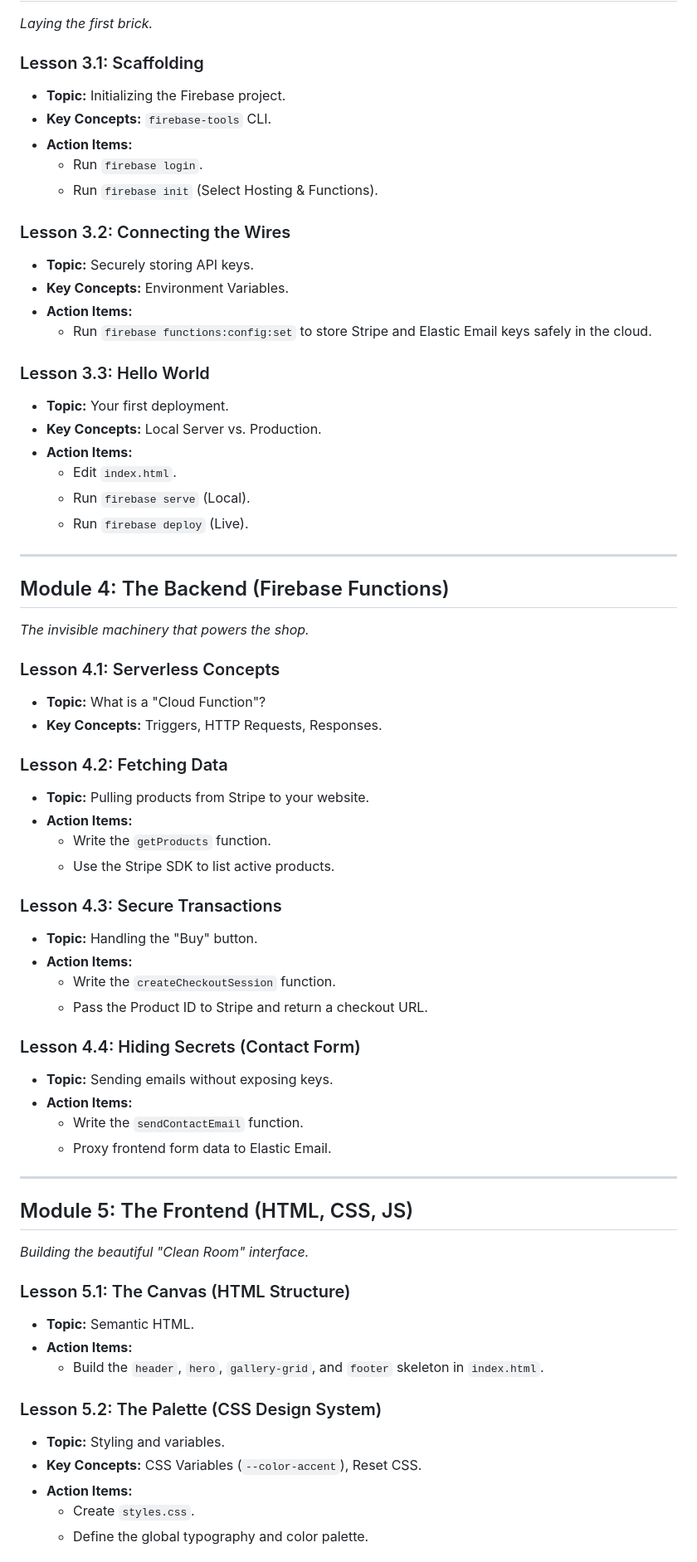
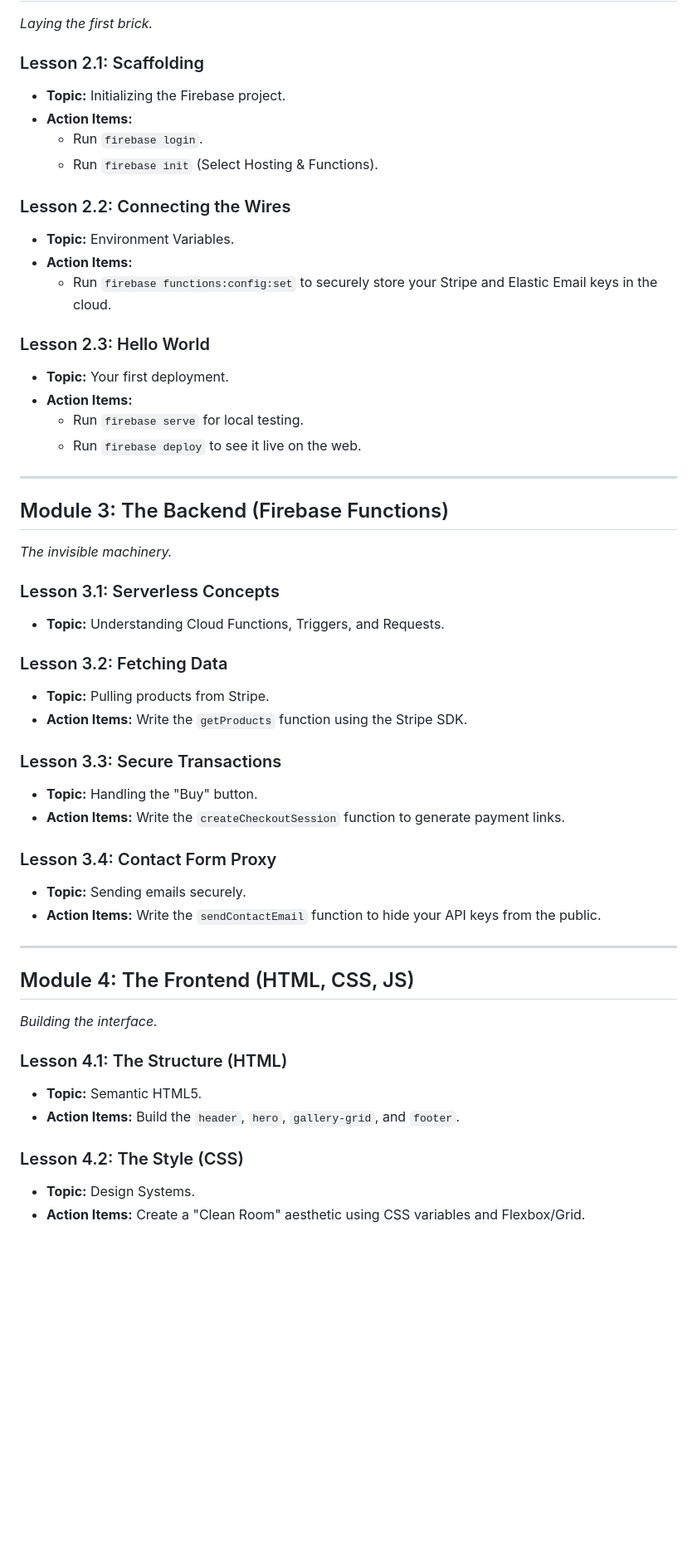
Before and after one commit to littefoot/artbeat, a Markdown page: course_curriculum.md, the part around one of its changes. Shown at 83% size. Rendered like a GitHub page; blank space fills up the shorter version.

```diff
--- a/course_curriculum.md
+++ b/course_curriculum.md
@@ -71,67 +73,52 @@ This course takes you from zero coding knowledge to deploying a high-end, fully
 *Laying the first brick.*
 
-### Lesson 3.1: Scaffolding
+### Lesson 2.1: Scaffolding
 *   **Topic:** Initializing the Firebase project.
-*   **Key Concepts:** `firebase-tools` CLI.
 *   **Action Items:**
     *   Run `firebase login`.
     *   Run `firebase init` (Select Hosting & Functions).
 
-### Lesson 3.2: Connecting the Wires
-*   **Topic:** Securely storing API keys.
-*   **Key Concepts:** Environment Variables.
+### Lesson 2.2: Connecting the Wires
+*   **Topic:** Environment Variables.
 *   **Action Items:**
-    *   Run `firebase functions:config:set` to store Stripe and Elastic Email keys safely in the cloud.
+    *   Run `firebase functions:config:set` to securely store your Stripe and Elastic Email keys in the cloud.
 
-### Lesson 3.3: Hello World
+### Lesson 2.3: Hello World
 *   **Topic:** Your first deployment.
-*   **Key Concepts:** Local Server vs. Production.
 *   **Action Items:**
-    *   Edit `index.html`.
-    *   Run `firebase serve` (Local).
-    *   Run `firebase deploy` (Live).
+    *   Run `firebase serve` for local testing.
+    *   Run `firebase deploy` to see it live on the web.
 
 ---
 
-## Module 4: The Backend (Firebase Functions)
-*The invisible machinery that powers the shop.*
+## Module 3: The Backend (Firebase Functions)
+*The invisible machinery.*
 
-### Lesson 4.1: Serverless Concepts
-*   **Topic:** What is a "Cloud Function"?
-*   **Key Concepts:** Triggers, HTTP Requests, Responses.
+### Lesson 3.1: Serverless Concepts
+*   **Topic:** Understanding Cloud Functions, Triggers, and Requests.
 
-### Lesson 4.2: Fetching Data
-*   **Topic:** Pulling products from Stripe to your website.
-*   **Action Items:**
-    *   Write the `getProducts` function.
-    *   Use the Stripe SDK to list active products.
+### Lesson 3.2: Fetching Data
+*   **Topic:** Pulling products from Stripe.
+*   **Action Items:** Write the `getProducts` function using the Stripe SDK.
 
-### Lesson 4.3: Secure Transactions
+### Lesson 3.3: Secure Transactions
 *   **Topic:** Handling the "Buy" button.
-*   **Action Items:**
-    *   Write the `createCheckoutSession` function.
-    *   Pass the Product ID to Stripe and return a checkout URL.
+*   **Action Items:** Write the `createCheckoutSession` function to generate payment links.
 
-### Lesson 4.4: Hiding Secrets (Contact Form)
-*   **Topic:** Sending emails without exposing keys.
-*   **Action Items:**
-    *   Write the `sendContactEmail` function.
-    *   Proxy frontend form data to Elastic Email.
+### Lesson 3.4: Contact Form Proxy
+*   **Topic:** Sending emails securely.
+*   **Action Items:** Write the `sendContactEmail` function to hide your API keys from the public.
 
 ---
 
-## Module 5: The Frontend (HTML, CSS, JS)
-*Building the beautiful "Clean Room" interface.*
+## Module 4: The Frontend (HTML, CSS, JS)
+*Building the interface.*
 
-### Lesson 5.1: The Canvas (HTML Structure)
-*   **Topic:** Semantic HTML.
-*   **Action Items:**
-    *   Build the `header`, `hero`, `gallery-grid`, and `footer` skeleton in `index.html`.
+### Lesson 4.1: The Structure (HTML)
+*   **Topic:** Semantic HTML5.
+*   **Action Items:** Build the `header`, `hero`, `gallery-grid`, and `footer`.
 
-### Lesson 5.2: The Palette (CSS Design System)
-*   **Topic:** Styling and variables.
-*   **Key Concepts:** CSS Variables (`--color-accent`), Reset CSS.
-*   **Action Items:**
-    *   Create `styles.css`.
-    *   Define the global typography and color palette.
+### Lesson 4.2: The Style (CSS)
+*   **Topic:** Design Systems.
+*   **Action Items:** Create a "Clean Room" aesthetic using CSS variables and Flexbox/Grid.
 
```
Also changed, not shown: other parts of course_curriculum.md (+70 -91 lines).
